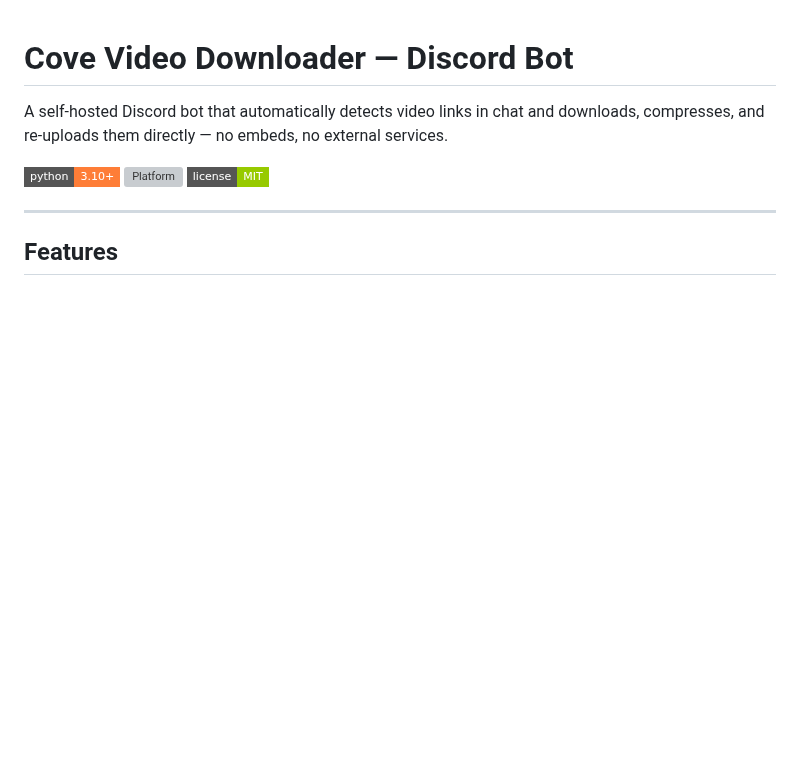
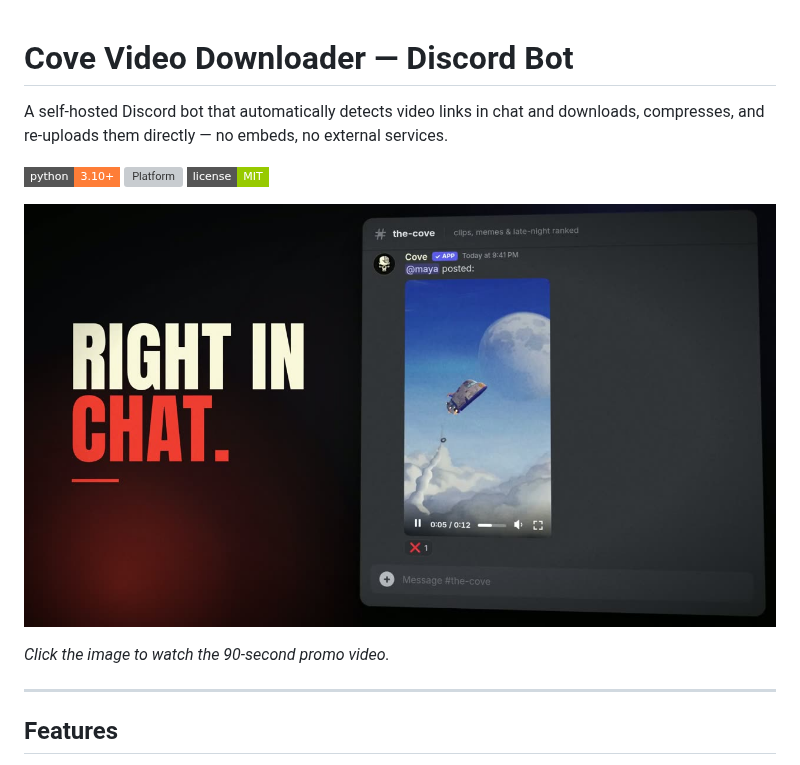
Before and after one commit to Sin213/cove-video-downloader-bot, a Markdown page: README.md, the part around the change. Drawn GitHub-style; pictures changed too: docs/media/cvdb-promo.jpg (added); badges without logos; blank space fills up the shorter version; grey boxes are pictures that could not be loaded.

Commit message:
Add promo video to README

```diff
--- a/README.md
+++ b/README.md
@@ -5,6 +5,10 @@ A self-hosted Discord bot that automatically detects video links in chat and dow
 ![Python](https://img.shields.io/badge/python-3.10%2B-orange?style=flat-square&logo=python)
 ![Platform](https://img.shields.io/badge/platform-Linux%20%28Arch%2FEOS%29-blue?style=flat-square&logo=archlinux)
 ![License](https://img.shields.io/badge/license-MIT-green?style=flat-square)
+
+[![Watch the promo video](docs/media/cvdb-promo.jpg)](docs/media/cvdb-promo.mp4)
+
+*Click the image to watch the 90-second promo video.*
 
 ---
 
```
Also changed, not shown: 1 other file.
